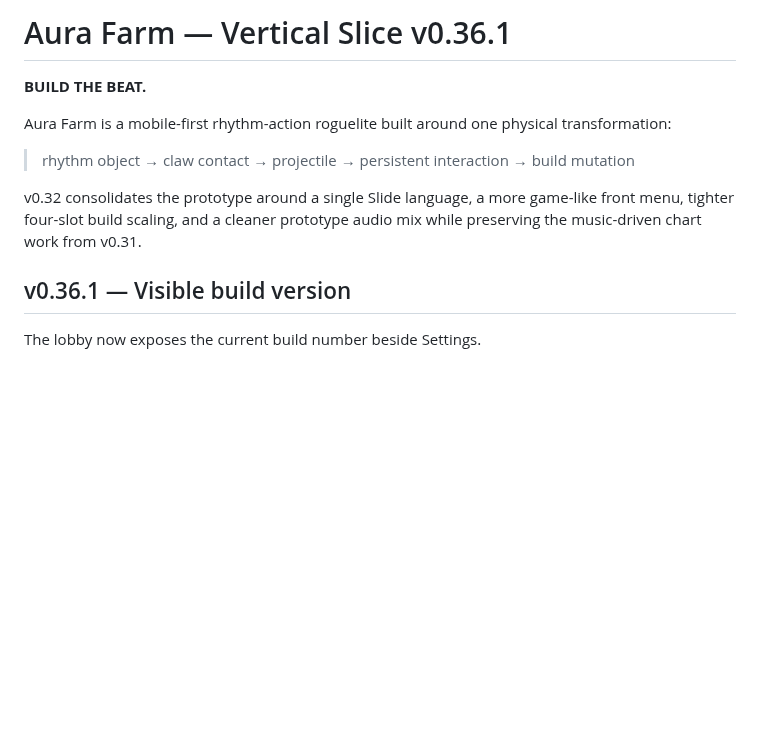
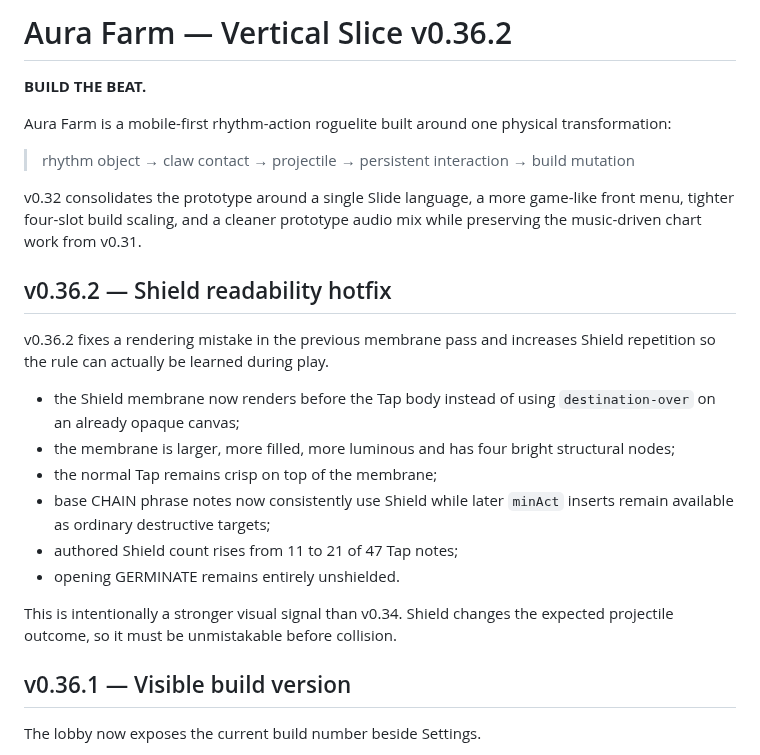
Before and after one commit to Lootchen/Aura-Farm-, a Markdown page: README.md, the part around the change. Drawn GitHub-style; blank space fills up the shorter version.

Commit message:
Document v0.36.2 Shield readability hotfix

```diff
--- a/README.md
+++ b/README.md
@@ -1,4 +1,4 @@
-# Aura Farm — Vertical Slice v0.36.1
+# Aura Farm — Vertical Slice v0.36.2
 
 **BUILD THE BEAT.**
 
@@ -7,6 +7,19 @@ Aura Farm is a mobile-first rhythm-action roguelite built around one physical tr
 > rhythm object → claw contact → projectile → persistent interaction → build mutation
 
 v0.32 consolidates the prototype around a single Slide language, a more game-like front menu, tighter four-slot build scaling, and a cleaner prototype audio mix while preserving the music-driven chart work from v0.31.
+
+## v0.36.2 — Shield readability hotfix
+
+v0.36.2 fixes a rendering mistake in the previous membrane pass and increases Shield repetition so the rule can actually be learned during play.
+
+- the Shield membrane now renders before the Tap body instead of using `destination-over` on an already opaque canvas;
+- the membrane is larger, more filled, more luminous and has four bright structural nodes;
+- the normal Tap remains crisp on top of the membrane;
+- base CHAIN phrase notes now consistently use Shield while later `minAct` inserts remain available as ordinary destructive targets;
+- authored Shield count rises from 11 to 21 of 47 Tap notes;
+- opening GERMINATE remains entirely unshielded.
+
+This is intentionally a stronger visual signal than v0.34. Shield changes the expected projectile outcome, so it must be unmistakable before collision.
 
 ## v0.36.1 — Visible build version
 
```
